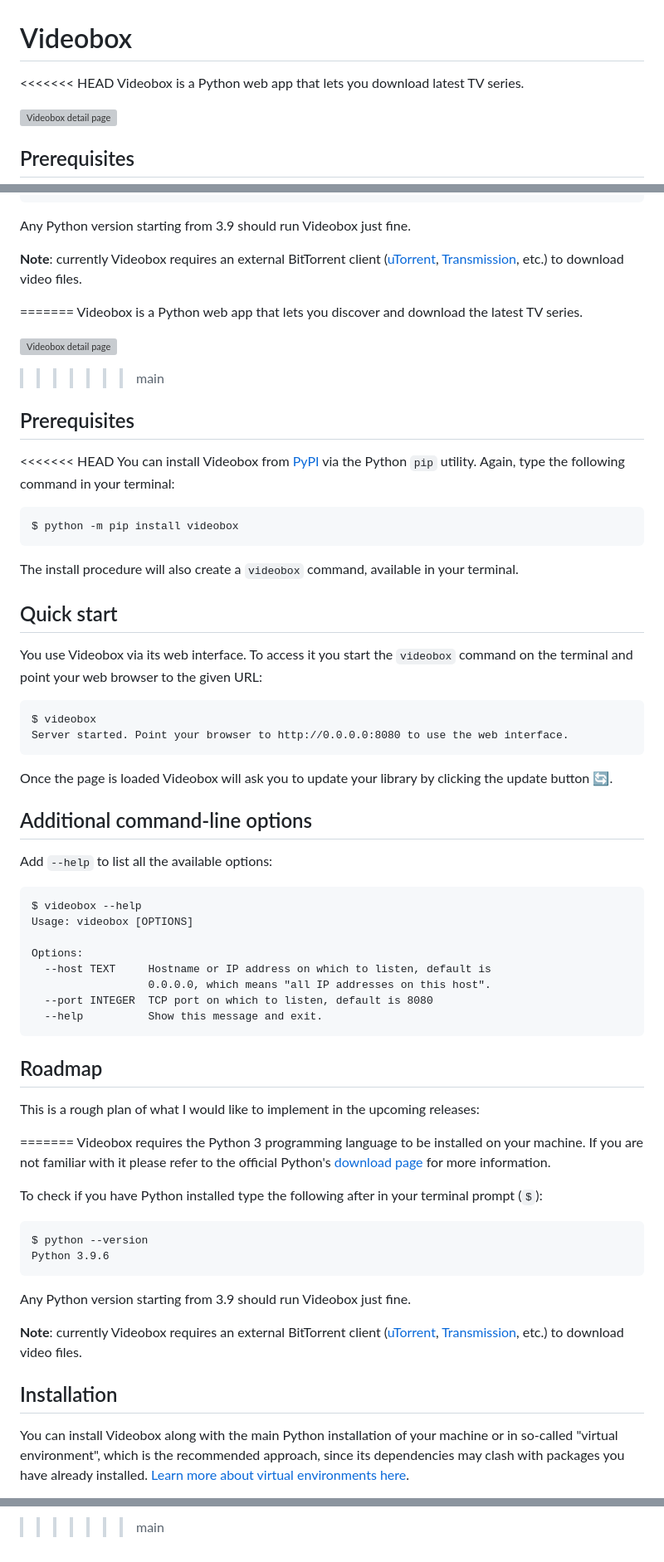
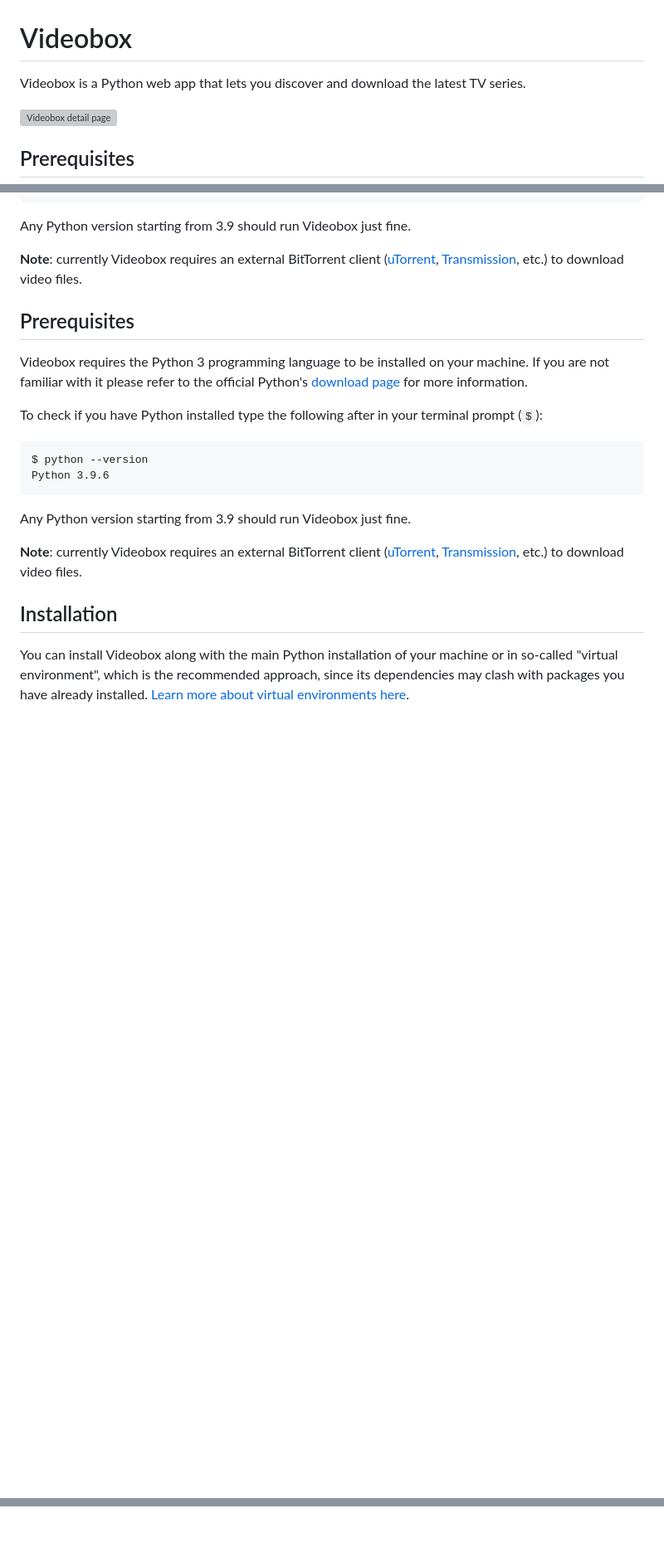
Before and after one commit to passiomatic/videobox, a Markdown page: README.md, 3 parts joined by grey strips. Shown at 83% size. Rendered like a GitHub page; blank space fills up the shorter version; grey boxes are pictures that could not be loaded.

Commit message:
Fix readme after merge

````diff
--- a/README.md
+++ b/README.md
@@ -1,7 +1,6 @@
 # Videobox
 
-<<<<<<< HEAD
-Videobox is a Python web app that lets you download latest TV series.
+Videobox is a Python web app that lets you discover and download the latest TV series.
 
 ![Videobox detail page](https://videobox.passiomatic.com/screenshot-0.5.jpg?1)
 
@@ -20,54 +19,9 @@ Any Python version starting from 3.9 should run Videobox just fine.
 
 **Note**: currently Videobox requires an external BitTorrent client ([uTorrent](https://www.utorrent.com), [Transmission](https://transmissionbt.com), etc.) to download video files.
 
-=======
-Videobox is a Python web app that lets you discover and download the latest TV series.
-
-![Videobox detail page](https://videobox.passiomatic.com/screenshot-0.5.jpg?1)
->>>>>>> main
 
 ## Prerequisites
 
-<<<<<<< HEAD
-You can install Videobox from [PyPI][2] via the Python `pip` utility. Again, type the following command in your terminal:
-
-```
-$ python -m pip install videobox
-```
-
-The install procedure will also create a `videobox` command, available in your terminal.
-
-## Quick start
-
-You use Videobox via its web interface. To access it you start the `videobox` command on the terminal and point your web browser to the given URL:
-
-```
-$ videobox
-Server started. Point your browser to http://0.0.0.0:8080 to use the web interface.
-```
-
-Once the page is loaded Videobox will ask you to update your library by clicking the update button 🔄.
-
-## Additional command-line options
-
-Add `--help` to list all the available options:
-
-```
-$ videobox --help
-Usage: videobox [OPTIONS]
-
-Options:
-  --host TEXT     Hostname or IP address on which to listen, default is
-                  0.0.0.0, which means "all IP addresses on this host".
-  --port INTEGER  TCP port on which to listen, default is 8080
-  --help          Show this message and exit.
-```
-
-## Roadmap
-
-This is a rough plan of what I would like to implement in the upcoming releases:
-
-=======
 Videobox requires the Python 3 programming language to be installed on your machine. If you are not familiar with it please refer to the official Python's [download page][d] for more information.
 
 To check if you have Python installed type the following after in your terminal prompt (`$`):
@@ -188,3 +138,2 @@ Place any breakpoint you need, hit F5 and editor will fire up the application.
 [l]: https://github.com/arvidn/libtorrent
 [venv]: https://docs.python.org/3/library/venv.html
->>>>>>> main
````
Also changed, not shown: other parts of README.md (+0 -4 lines).
